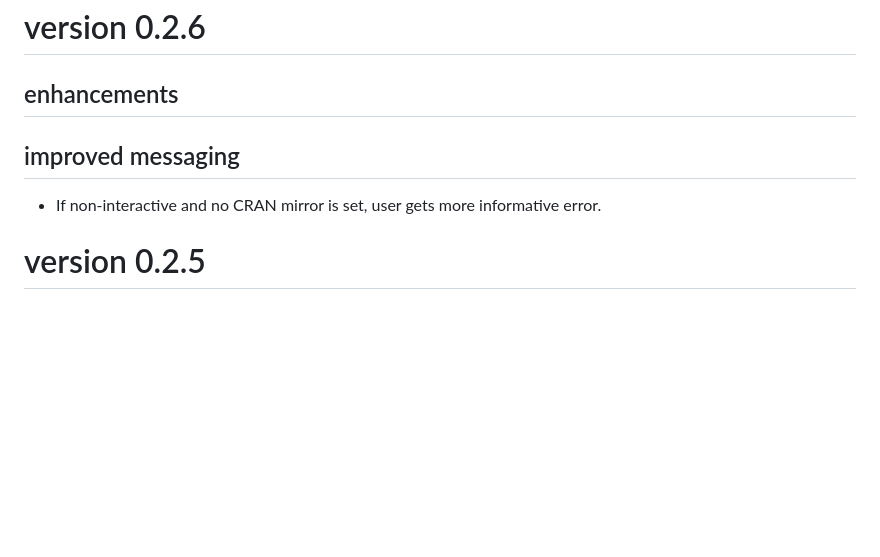
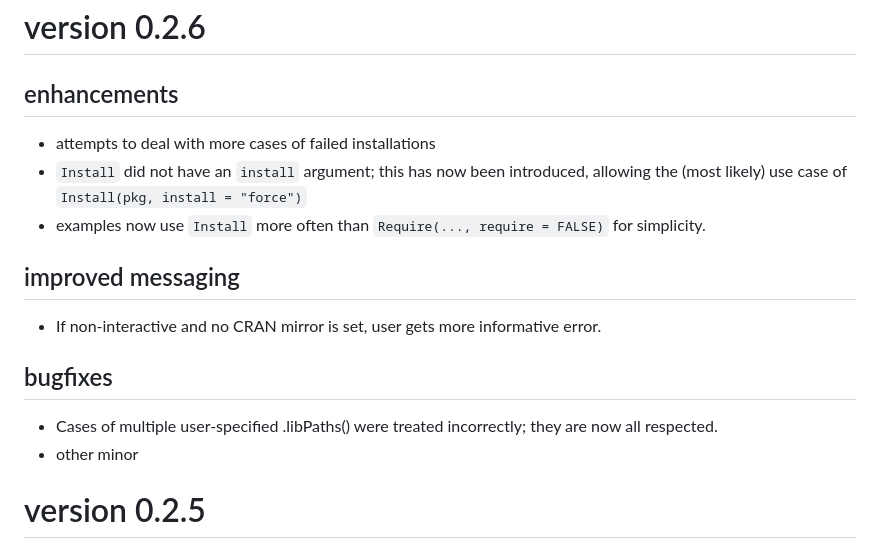
Before and after one commit to PredictiveEcology/Require, a Markdown page: NEWS.md, the part around the change. Drawn GitHub-style; blank space fills up the shorter version.

Commit message:
news, CRAN comments

```diff
--- a/NEWS.md
+++ b/NEWS.md
@@ -4,9 +4,16 @@ version 0.2.6
 =============
 
 ## enhancements
+* attempts to deal with more cases of failed installations
+* `Install` did not have an `install` argument; this has now been introduced, allowing the (most likely) use case of `Install(pkg, install = "force")`
+* examples now use `Install` more often than `Require(..., require = FALSE)` for simplicity.
 
 ## improved messaging
 * If non-interactive and no CRAN mirror is set, user gets more informative error.
+
+## bugfixes
+* Cases of multiple user-specified .libPaths() were treated incorrectly; they are now all respected.
+* other minor
 
 version 0.2.5
 =============
```
Also changed, not shown: 1 other file.
